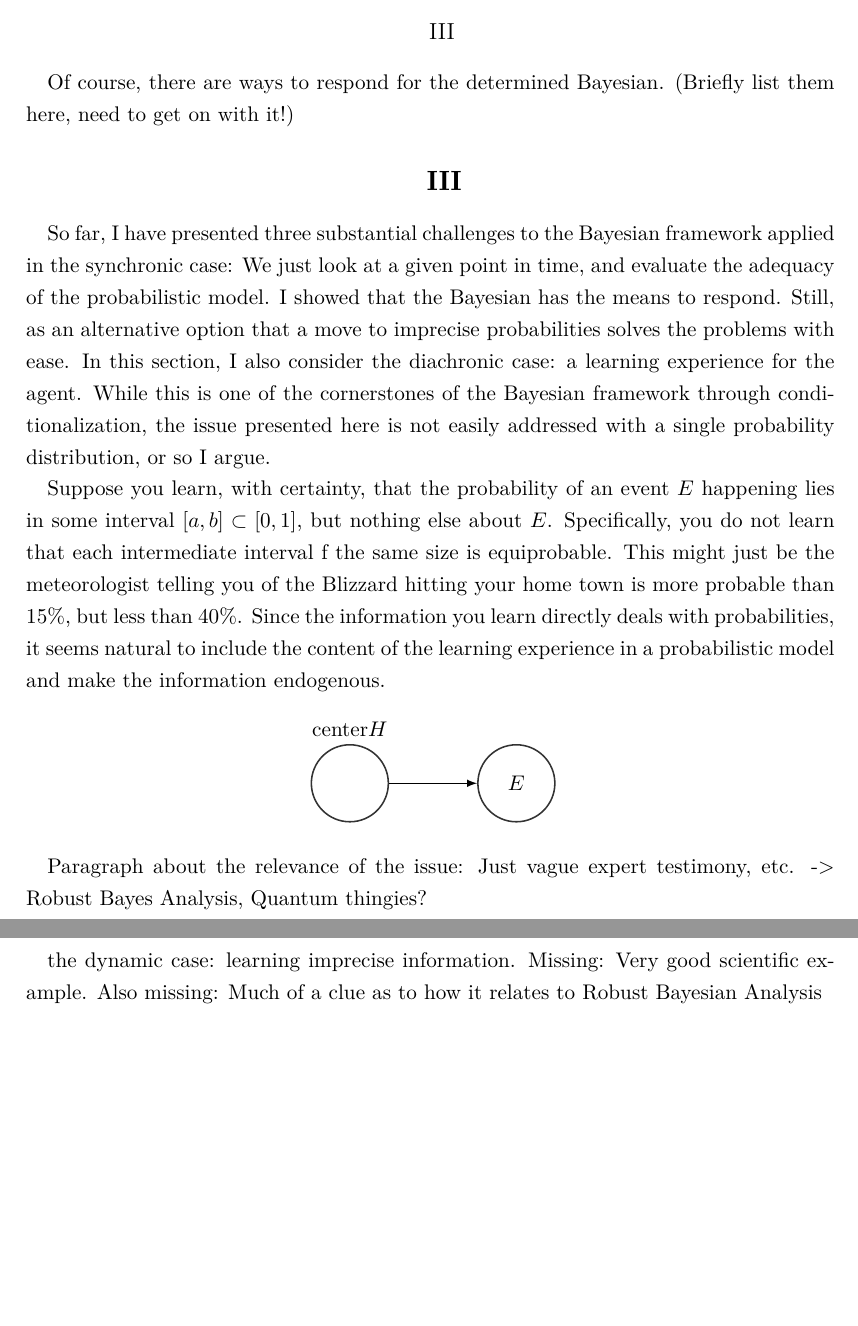
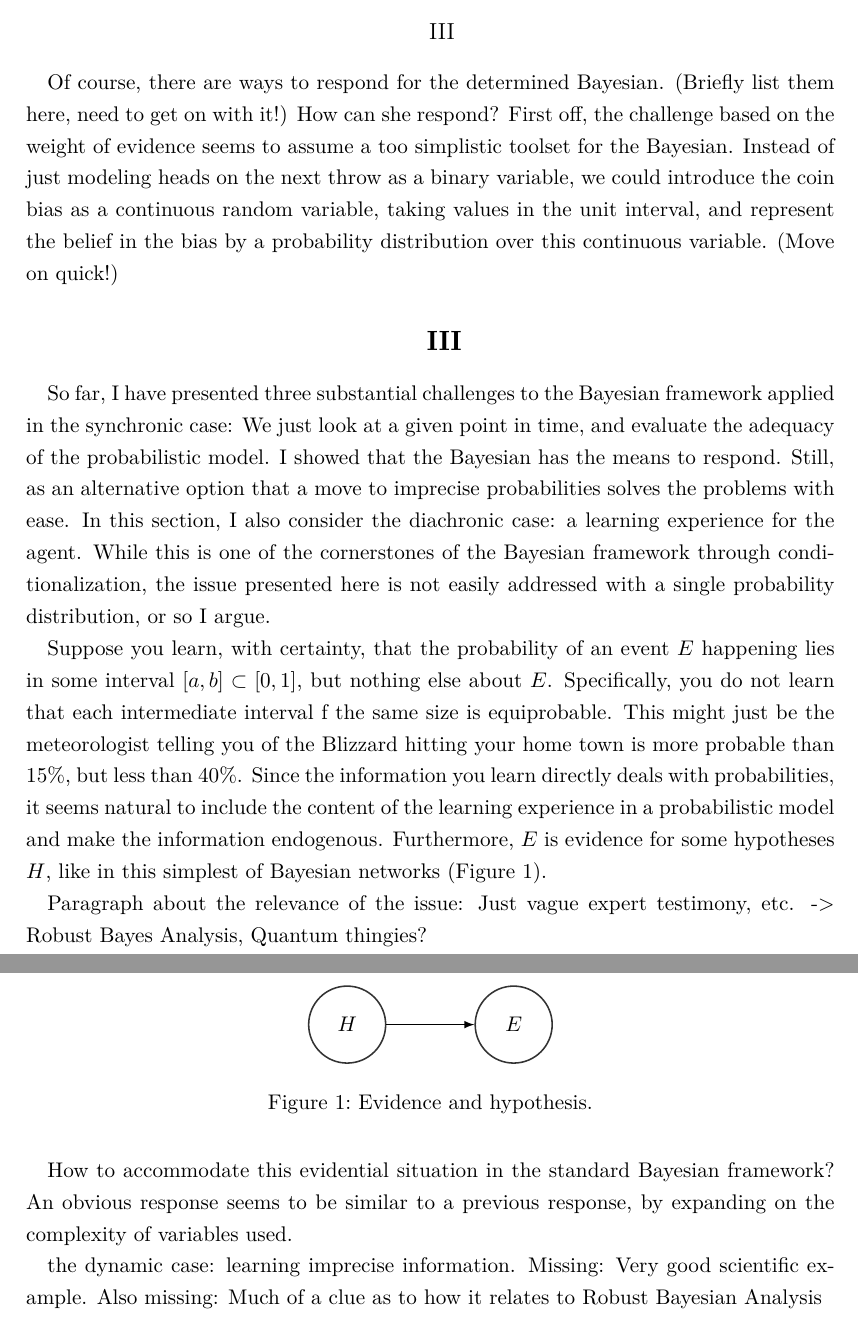
Before and after one commit to eatenbyagrue/imprecise-evidence, a LaTeX document (imprecision.tex): two parts of pages 5 and 6 of 7, joined at a grey line, cut so that both start at the same text, the shorter picture padded with empty space. Compiled offline with XeLaTeX.

Commit message:
added some more

```diff
--- a/imprecision.tex
+++ b/imprecision.tex
@@ -31,13 +31,14 @@
 \newcommand{\m}[1]{\textswab{#1}}
 \newcommand{\given}[1][]{\:#1\vert\:}
 
+
 \titleformat{\section}[block]{\Large\bfseries\osfamily\filcenter}{}{1em}{}
 %\titleformat{\section}{\Large\bfseries\osfamily}{\thesection}{1em}{}
 \titleformat{\subsection}[block]{\large\filcenter}{}{1em}{}
 %\titleformat{\subsection}{\large\bfseries\osfamily}{\thesubsection}{1em}{}
 %\renewcommand{\thesection}{\Roman{section}}
 
-\title{\osfamily{}Something Something Imprecise}
+\title{\osfamily{}Learning Imprecise Information}
 \author{Class Paper for Central Topics in Philosophy of Science \\ Prof.\ Dr.\ Stephan Hartmann \\ WS 2017/2018, LMU Munich \\ Conrad Friedrich \\ \texttt{conradfriedrich@posteo.net} \\ Word count: 5643}
 
 \begin{document}
@@ -79,12 +80,13 @@ While Elga eventually argues for a different point, he and \citet{sep-imprecise-
 Many justifications for the applicability of the Bayesian framework are pragmatic in nature and employ the close connection to decision theoretic considerations. Closely coupled to the doxastic attitudes of an agent is her betting behaviour. It is not surprising then, that results from empirical studies of the betting behaviour of actual people do have some bearing on the applicability of models based on the Bayesian framework, as the famous Ellsberg problem suggests (\cite{10.2307/1884324}, \cite{Camerer1992}). There is no room in this paper to reiterate the problem and to deal with the question of how empirical findings bear on normative considerations, but it is worth noting that on the face of it, the aversion to ambiguity or uncertain risks exhibited by subjects presented with the Ellsberg problem poses a challenge to Bayesians by clashing with desiderata (ii) above (adequacy). It also hints at a more general normative intuition: That sometimes, it is rationally permissible to have \emph{incomparable}\footnote{Or sometimes, more fancifully, incommensurable.} confidence levels towards different propositions. What is more probable, that (A) Tokyo will have a severe earthquake on June 1, 2230; or that (B) Norway will have an unusually good fish catch on that day \citep[p.658]{Jaynes2003-JAYPTT}? It seems entirely innocuous to assume that it is just not meaningful to compare the probabilities, given one lacks some background information. Jaynes himself points out that, with enough context provided, there might be causal links to be hypothesized which enable us to compare the probabilities directly. But lacking that information, it seems at least permissible to judge them as incomparable with respect to the level of uncertainty, which the Bayesian framework cannot account for.
 \subsection{III}
 
-Of course, there are ways to respond for the determined Bayesian. (Briefly list them here, need to get on with it!)
+Of course, there are ways to respond for the determined Bayesian. (Briefly list them here, need to get on with it!) How can she respond? First off, the challenge based on the weight of evidence seems to assume a too simplistic toolset for the Bayesian. Instead of just modeling heads on the next throw as a binary variable, we could introduce the coin bias as a continuous random variable, taking values in the unit interval, and represent the belief in the bias by a probability distribution over this continuous variable. (Move on quick!)
+
 \section{III}
 
 So far, I have presented three substantial challenges to the Bayesian framework applied in the synchronic case: We just look at a given point in time, and evaluate the adequacy of the probabilistic model. I showed that the Bayesian has the means to respond. Still, as an alternative option that a move to imprecise probabilities solves the problems with ease. In this section, I also consider the diachronic case: a learning experience for the agent. While this is one of the cornerstones of the Bayesian framework through conditionalization, the issue presented here is not easily addressed with a single probability distribution, or so I argue.
 
-Suppose you learn, with certainty, that the probability of an event $E$ happening lies in some interval $[a,b] \subset [0,1]$, but nothing else about $E$. Specifically, you do not learn that each intermediate interval f the same size is equiprobable. This might just be the meteorologist telling you of the Blizzard hitting your home town is more probable than 15\%, but less than 40\%. Since the information you learn directly deals with probabilities, it seems natural to include the content of the learning experience in a probabilistic model and make the information endogenous.
+Suppose you learn, with certainty, that the probability of an event $E$ happening lies in some interval $[a,b] \subset [0,1]$, but nothing else about $E$. Specifically, you do not learn that each intermediate interval f the same size is equiprobable. This might just be the meteorologist telling you of the Blizzard hitting your home town is more probable than 15\%, but less than 40\%. Since the information you learn directly deals with probabilities, it seems natural to include the content of the learning experience in a probabilistic model and make the information endogenous. Furthermore, $E$ is evidence for some hypotheses $H$, like in this simplest of Bayesian networks (Figure \ref{fig:net}).
 
 \begin{figure}[h]
 \centering
@@ -92,13 +94,18 @@ Suppose you learn, with certainty, that the probability of an event $E$ happenin
 \tikzstyle{main}=[circle, minimum size = 14mm, thick, draw =black!80, node distance = 16mm]
 \tikzstyle{connect}=[-latex, thick]
 \tikzstyle{box}=[rectangle, draw=black!100]
-  \node[main, fill = white!100] (alpha) [label=center$H$] { };
+  \node[main, fill = white!100] (alpha) [label=center:$H$] { };
   \node[main] (theta) [right=of alpha,label=center:$E$] { };
   \path (alpha) edge [connect] (theta);
 \end{tikzpicture}
+\caption{Evidence and hypothesis.}
+\label{fig:net}
 \end{figure}
 
 Paragraph about the relevance of the issue: Just vague expert testimony, etc. -> Robust Bayes Analysis, Quantum thingies?
+
+How to accommodate this evidential situation in the standard Bayesian framework? An obvious response seems to be similar to a previous response, by expanding on the complexity of variables used.
+
 
 the dynamic case: learning imprecise information. Missing: Very good scientific example. Also missing: Much of a clue as to how it relates to Robust Bayesian Analysis
 \begin{enumerate}[label=\roman{*}]
```
Also changed, not shown: imprecision.pdf.
